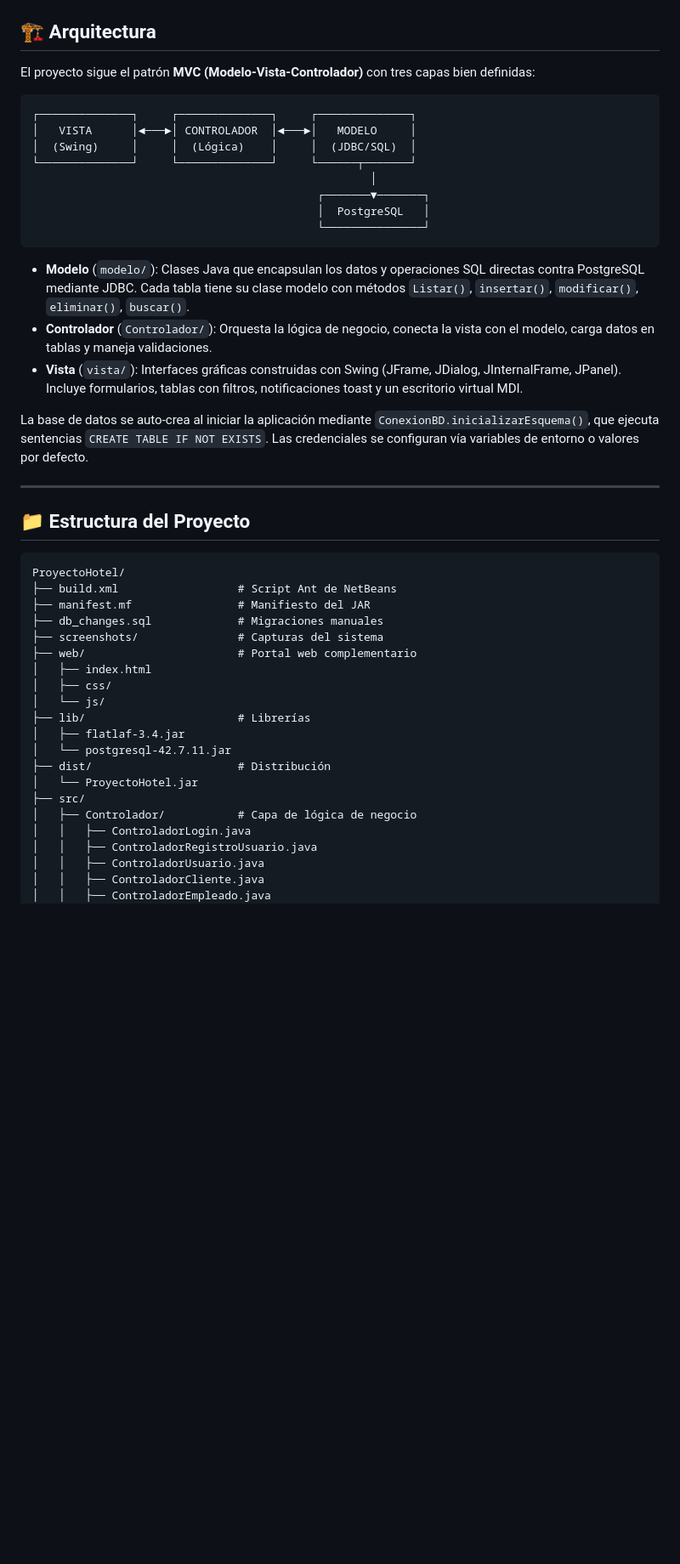
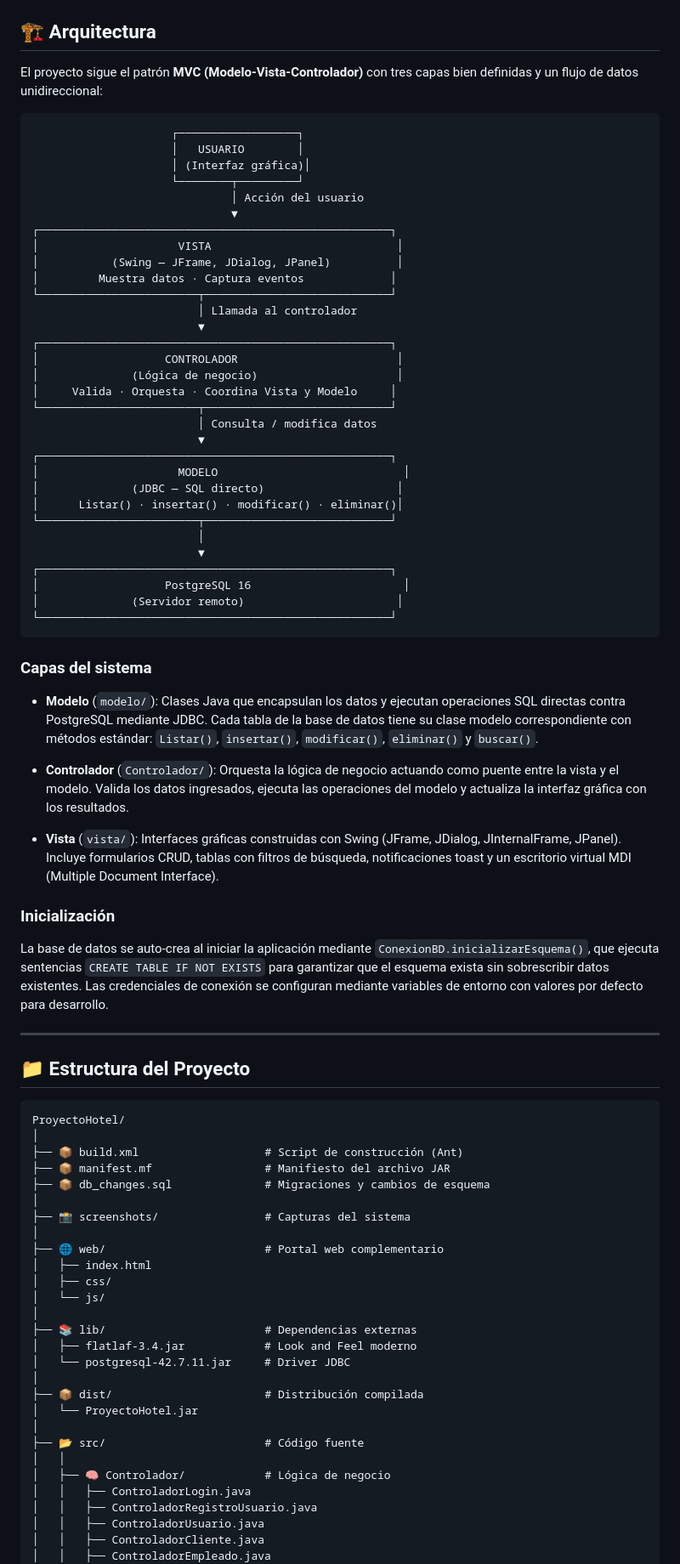
Before and after one commit to diyerdiaz/ProyectoHotel, a Markdown page: README.md, the part around one of its changes. Shown at 85% size. Rendered like a GitHub page; blank space fills up the shorter version.

Commit message:
docs: overhaul completo del README a nivel profesional - hero, roadmap, arquitectura, demo, estado

````diff
--- a/README.md
+++ b/README.md
@@ -236,23 +241,52 @@ Este sistema nació como proyecto académico del **SENA** con el objetivo de aut
 ## 🏗 Arquitectura
 
-El proyecto sigue el patrón **MVC (Modelo-Vista-Controlador)** con tres capas bien definidas:
+El proyecto sigue el patrón **MVC (Modelo-Vista-Controlador)** con tres capas bien definidas y un flujo de datos unidireccional:
 
 ```
-┌──────────────┐     ┌──────────────┐     ┌──────────────┐
-│   VISTA      │◄───►│ CONTROLADOR  │◄───►│   MODELO     │
-│  (Swing)     │     │  (Lógica)    │     │  (JDBC/SQL)  │
-└──────────────┘     └──────────────┘     └──────┬───────┘
-                                                   │
-                                           ┌───────▼───────┐
-                                           │  PostgreSQL   │
-                                           └───────────────┘
+                     ┌──────────────────┐
+                     │   USUARIO        │
+                     │ (Interfaz gráfica)│
+                     └────────┬─────────┘
+                              │ Acción del usuario
+                              ▼
+┌─────────────────────────────────────────────────────┐
+│                     VISTA                            │
+│           (Swing — JFrame, JDialog, JPanel)          │
+│         Muestra datos · Captura eventos             │
+└────────────────────────┬────────────────────────────┘
+                         │ Llamada al controlador
+                         ▼
+┌─────────────────────────────────────────────────────┐
+│                   CONTROLADOR                        │
+│              (Lógica de negocio)                     │
+│     Valida · Orquesta · Coordina Vista y Modelo     │
+└────────────────────────┬────────────────────────────┘
+                         │ Consulta / modifica datos
+                         ▼
+┌─────────────────────────────────────────────────────┐
+│                     MODELO                            │
+│              (JDBC — SQL directo)                    │
+│      Listar() · insertar() · modificar() · eliminar()│
+└────────────────────────┬────────────────────────────┘
+                         │
+                         ▼
+┌─────────────────────────────────────────────────────┐
+│                   PostgreSQL 16                       │
+│              (Servidor remoto)                       │
+└─────────────────────────────────────────────────────┘
 ```
 
-- **Modelo** (`modelo/`): Clases Java que encapsulan los datos y operaciones SQL directas contra PostgreSQL mediante JDBC. Cada tabla tiene su clase modelo con métodos `Listar()`, `insertar()`, `modificar()`, `eliminar()`, `buscar()`.
-- **Controlador** (`Controlador/`): Orquesta la lógica de negocio, conecta la vista con el modelo, carga datos en tablas y maneja validaciones.
-- **Vista** (`vista/`): Interfaces gráficas construidas con Swing (JFrame, JDialog, JInternalFrame, JPanel). Incluye formularios, tablas con filtros, notificaciones toast y un escritorio virtual MDI.
+### Capas del sistema
 
-La base de datos se auto-crea al iniciar la aplicación mediante `ConexionBD.inicializarEsquema()`, que ejecuta sentencias `CREATE TABLE IF NOT EXISTS`. Las credenciales se configuran vía variables de entorno o valores por defecto.
+- **Modelo** (`modelo/`): Clases Java que encapsulan los datos y ejecutan operaciones SQL directas contra PostgreSQL mediante JDBC. Cada tabla de la base de datos tiene su clase modelo correspondiente con métodos estándar: `Listar()`, `insertar()`, `modificar()`, `eliminar()` y `buscar()`.
+
+- **Controlador** (`Controlador/`): Orquesta la lógica de negocio actuando como puente entre la vista y el modelo. Valida los datos ingresados, ejecuta las operaciones del modelo y actualiza la interfaz gráfica con los resultados.
+
+- **Vista** (`vista/`): Interfaces gráficas construidas con Swing (JFrame, JDialog, JInternalFrame, JPanel). Incluye formularios CRUD, tablas con filtros de búsqueda, notificaciones toast y un escritorio virtual MDI (Multiple Document Interface).
+
+### Inicialización
+
+La base de datos se auto-crea al iniciar la aplicación mediante `ConexionBD.inicializarEsquema()`, que ejecuta sentencias `CREATE TABLE IF NOT EXISTS` para garantizar que el esquema exista sin sobrescribir datos existentes. Las credenciales de conexión se configuran mediante variables de entorno con valores por defecto para desarrollo.
 
 ---
 
@@ -260,21 +294,28 @@ La base de datos se auto-crea al iniciar la aplicación mediante `ConexionBD.ini
 
 ```
 ProyectoHotel/
-├── build.xml                  # Script Ant de NetBeans
-├── manifest.mf                # Manifiesto del JAR
-├── db_changes.sql             # Migraciones manuales
-├── screenshots/               # Capturas del sistema
-├── web/                       # Portal web complementario
+│
+├── 📦 build.xml                   # Script de construcción (Ant)
+├── 📦 manifest.mf                 # Manifiesto del archivo JAR
+├── 📦 db_changes.sql              # Migraciones y cambios de esquema
+│
+├── 📸 screenshots/                # Capturas del sistema
+│
+├── 🌐 web/                        # Portal web complementario
 │   ├── index.html
 │   ├── css/
 │   └── js/
-├── lib/                       # Librerías
-│   ├── flatlaf-3.4.jar
-│   └── postgresql-42.7.11.jar
-├── dist/                      # Distribución
+│
+├── 📚 lib/                        # Dependencias externas
+│   ├── flatlaf-3.4.jar            # Look and Feel moderno
+│   └── postgresql-42.7.11.jar     # Driver JDBC
+│
+├── 📦 dist/                       # Distribución compilada
 │   └── ProyectoHotel.jar
-├── src/
-│   ├── Controlador/           # Capa de lógica de negocio
+│
+├── 📂 src/                        # Código fuente
+│   │
+│   ├── 🧠 Controlador/            # Lógica de negocio
 │   │   ├── ControladorLogin.java
 │   │   ├── ControladorRegistroUsuario.java
 │   │   ├── ControladorUsuario.java
````
Also changed, not shown: other parts of README.md (+244 -206 lines).
